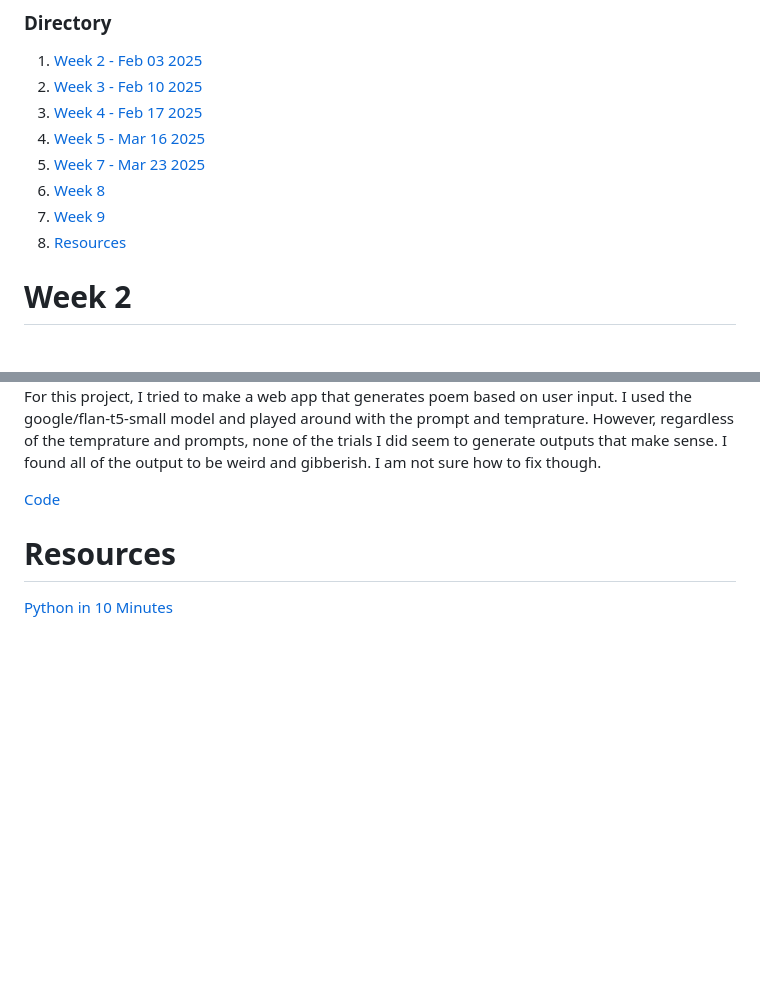
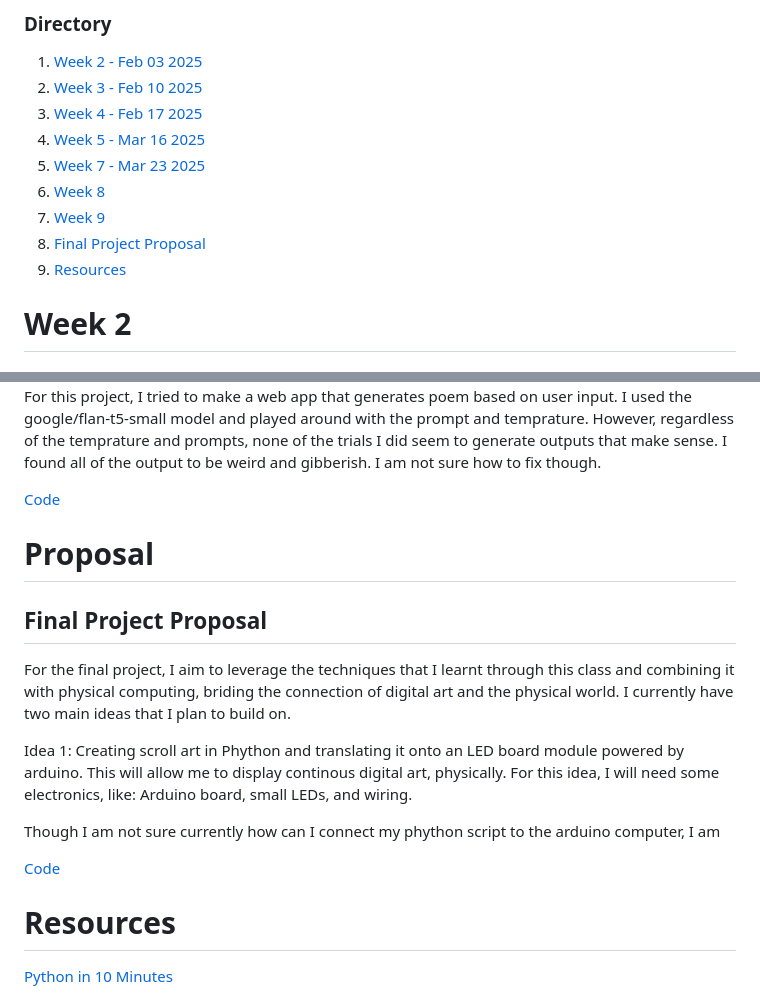
Before and after one commit to carbudar/Creative_Coding_Python, a Markdown page: README.md, 2 parts joined by grey strips. Rendered like a GitHub page; blank space fills up the shorter version.

```diff
--- a/README.md
+++ b/README.md
@@ -13,7 +13,8 @@
 5. [Week 7 - Mar 23 2025](#Week-7)
 6. [Week 8](#Week-8)
 7. [Week 9](#Week-9)
-8. [Resources](#Resources)
+8. [Final Project Proposal](#proposal)
+9. [Resources](#Resources)
 
 
 # Week 2
@@ -121,6 +122,21 @@ For this project, I tried to make a web app that generates poem based on user in
 
 [Code](LLM)
 
+# Proposal
+
+## Final Project Proposal
+
+For the final project, I aim to leverage the techniques that I learnt through this class and combining it with physical computing, briding the connection of digital art and the physical world. I currently have two main ideas that I plan to build on.
+
+Idea 1:
+Creating scroll art in Phython and translating it onto an LED board module powered by arduino. This will allow me to display continous digital art, physically.
+For this idea, I will need some electronics, like: Arduino board, small LEDs, and wiring.
+
+Though I am not sure currently how can I connect my phython script to the arduino computer, I am
+
+
+[Code](LLM)
+
 
 # Resources
 [Python in 10 Minutes](https://www.stavros.io/tutorials/python/)
```
